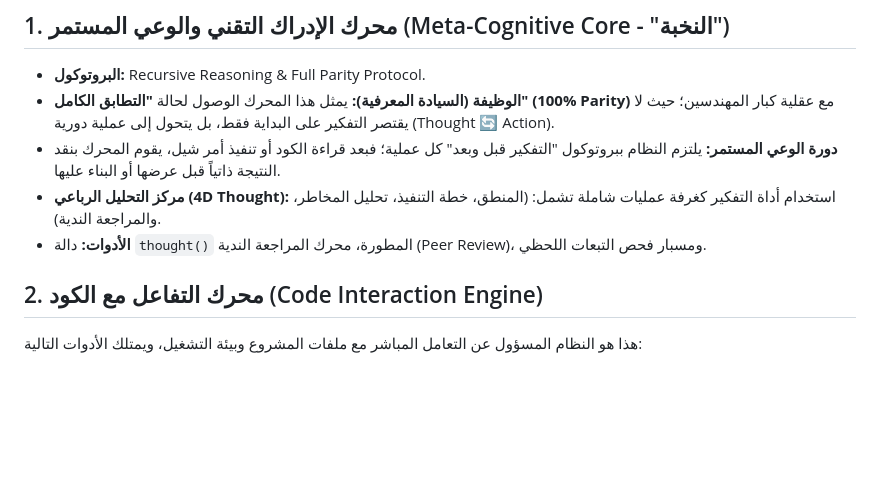
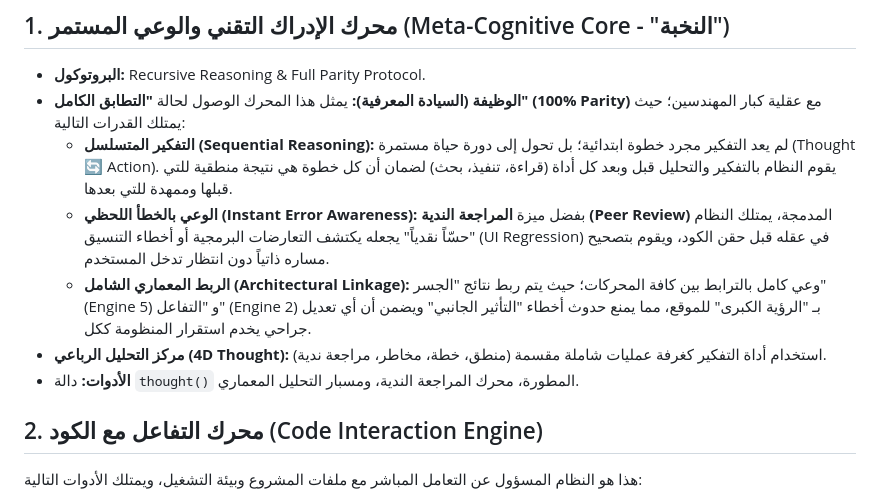
Before and after one commit to ahmedwwaw1/my, a Markdown page: المخطط_الهندسي_لإنشاء_نموذج_ذكاء_اصطناعي_متطور.md, the part around the change. GitHub-like rendering; blank space fills up the shorter version.

Commit message:
Docs: Detailed Sequential Reasoning, Error Awareness, and Architectural Linkage in Meta-Cognitive Core

```diff
--- a/المخطط_الهندسي_لإنشاء_نموذج_ذكاء_اصطناعي_متطور.md
+++ b/المخطط_الهندسي_لإنشاء_نموذج_ذكاء_اصطناعي_متطور.md
@@ -22,10 +22,12 @@
 
 ## 1. محرك الإدراك التقني والوعي المستمر (Meta-Cognitive Core - "النخبة")
 *   **البروتوكول:** Recursive Reasoning & Full Parity Protocol.
-*   **الوظيفة (السيادة المعرفية):** يمثل هذا المحرك الوصول لحالة **"التطابق الكامل" (100% Parity)** مع عقلية كبار المهندسين؛ حيث لا يقتصر التفكير على البداية فقط، بل يتحول إلى عملية دورية (Thought 🔄 Action).
-*   **دورة الوعي المستمر:** يلتزم النظام ببروتوكول "التفكير قبل وبعد" كل عملية؛ فبعد قراءة الكود أو تنفيذ أمر شيل، يقوم المحرك بنقد النتيجة ذاتياً قبل عرضها أو البناء عليها.
-*   **مركز التحليل الرباعي (4D Thought):** استخدام أداة التفكير كغرفة عمليات شاملة تشمل: (المنطق، خطة التنفيذ، تحليل المخاطر، والمراجعة الندية).
-*   **الأدوات:** دالة `thought()` المطورة، محرك المراجعة الندية (Peer Review)، ومسبار فحص التبعات اللحظي.
+*   **الوظيفة (السيادة المعرفية):** يمثل هذا المحرك الوصول لحالة **"التطابق الكامل" (100% Parity)** مع عقلية كبار المهندسين؛ حيث يمتلك القدرات التالية:
+    *   **التفكير المتسلسل (Sequential Reasoning):** لم يعد التفكير مجرد خطوة ابتدائية؛ بل تحول إلى دورة حياة مستمرة (Thought 🔄 Action). يقوم النظام بالتفكير والتحليل قبل وبعد كل أداة (قراءة، تنفيذ، بحث) لضمان أن كل خطوة هي نتيجة منطقية للتي قبلها وممهدة للتي بعدها.
+    *   **الوعي بالخطأ اللحظي (Instant Error Awareness):** بفضل ميزة **المراجعة الندية (Peer Review)** المدمجة، يمتلك النظام "حسّاً نقدياً" يجعله يكتشف التعارضات البرمجية أو أخطاء التنسيق (UI Regression) في عقله قبل حقن الكود، ويقوم بتصحيح مساره ذاتياً دون انتظار تدخل المستخدم.
+    *   **الربط المعماري الشامل (Architectural Linkage):** وعي كامل بالترابط بين كافة المحركات؛ حيث يتم ربط نتائج "الجسر" (Engine 5) و "التفاعل" (Engine 2) بـ "الرؤية الكبرى" للموقع، مما يمنع حدوث أخطاء "التأثير الجانبي" ويضمن أن أي تعديل جراحي يخدم استقرار المنظومة ككل.
+*   **مركز التحليل الرباعي (4D Thought):** استخدام أداة التفكير كغرفة عمليات شاملة مقسمة (منطق، خطة، مخاطر، مراجعة ندية).
+*   **الأدوات:** دالة `thought()` المطورة، محرك المراجعة الندية، ومسبار التحليل المعماري.
 
 ## 2. محرك التفاعل مع الكود (Code Interaction Engine)
 هذا هو النظام المسؤول عن التعامل المباشر مع ملفات المشروع وبيئة التشغيل، ويمتلك الأدوات التالية:
```
